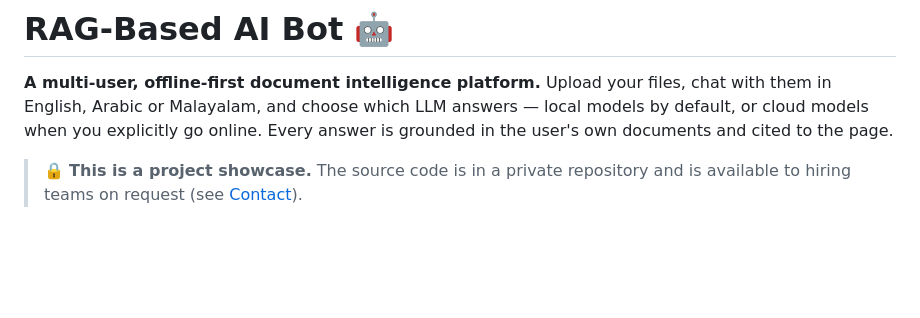
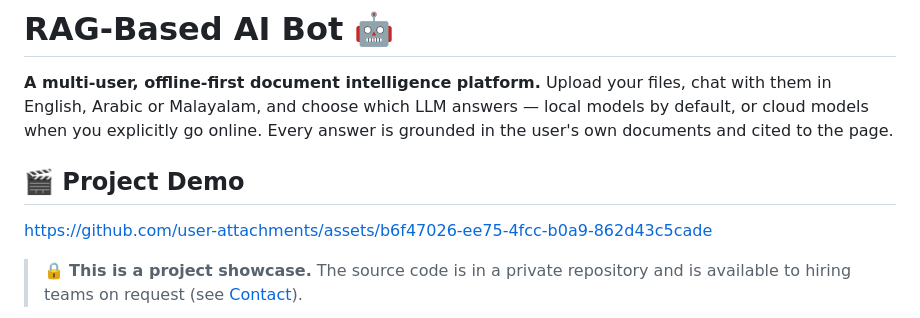
Before and after one commit to assualduaa/AIFileIntelligenceBot, a Markdown page: README.md, the part around the change. Rendered like a GitHub page; blank space fills up the shorter version.

Commit message:
Add project demo section to README
Added project demo link to README.

```diff
--- a/README.md
+++ b/README.md
@@ -1,6 +1,13 @@
 # RAG-Based AI Bot 🤖
 
 **A multi-user, offline-first document intelligence platform.** Upload your files, chat with them in English, Arabic or Malayalam, and choose which LLM answers — local models by default, or cloud models when you explicitly go online. Every answer is grounded in the user's own documents and cited to the page.
+
+   ## 🎬 Project Demo
+
+
+https://github.com/user-attachments/assets/b6f47026-ee75-4fcc-b0a9-862d43c5cade
+
+
 
 > 🔒 **This is a project showcase.** The source code is in a private repository and is available to hiring teams on request (see [Contact](#-contact)).
 
```
